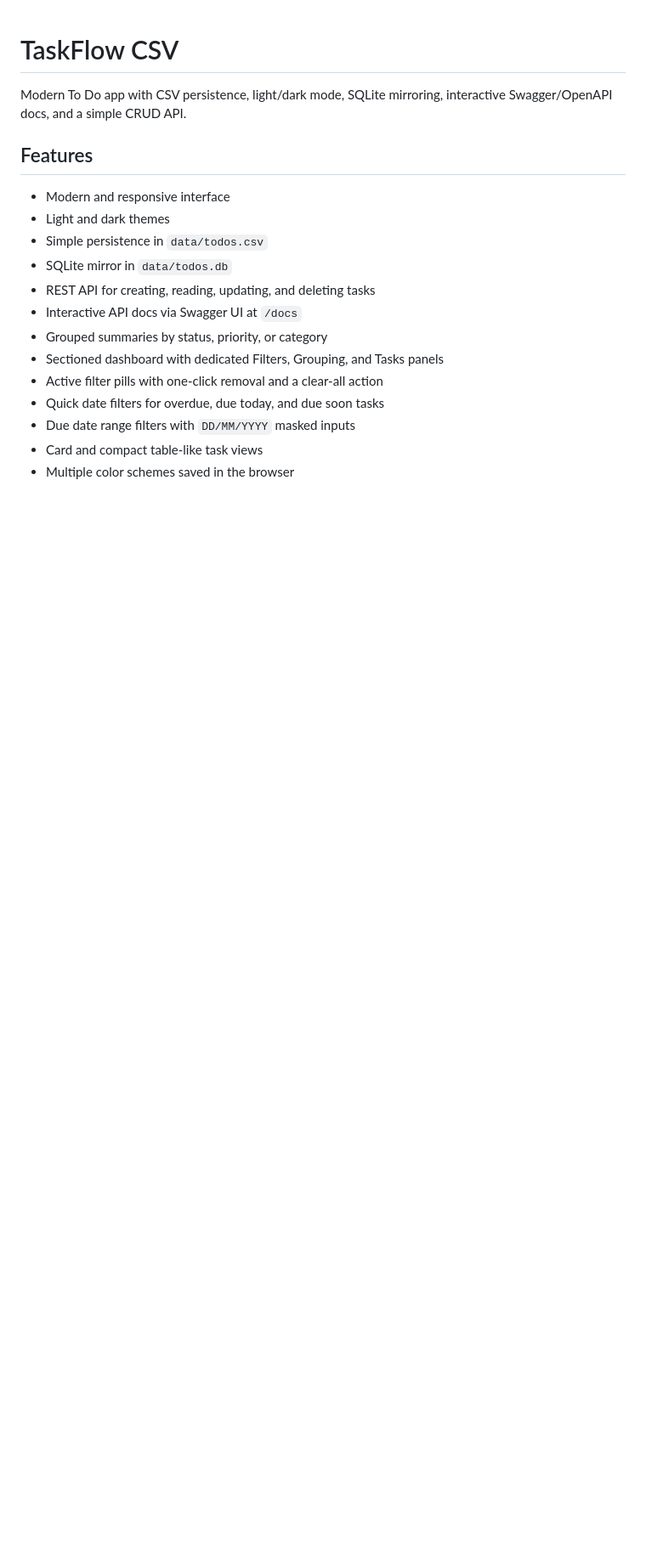
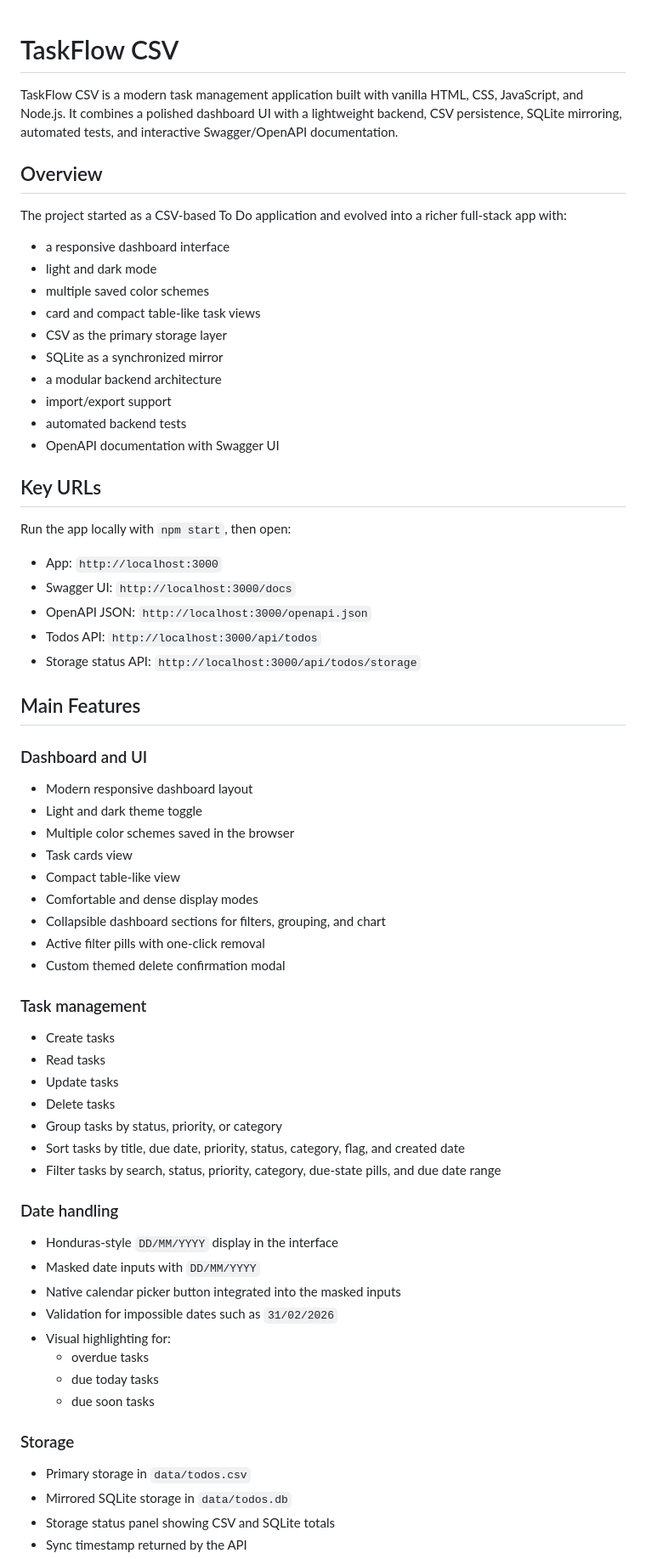
Before and after one commit to AstorSkywalker/todo, a Markdown page: README.md, the part around one of its changes. Shown at 85% size. GitHub-like rendering; blank space fills up the shorter version.

```diff
--- a/README.md
+++ b/README.md
@@ -1,19 +1,71 @@
 # TaskFlow CSV
 
-Modern To Do app with CSV persistence, light/dark mode, SQLite mirroring, interactive Swagger/OpenAPI docs, and a simple CRUD API.
+TaskFlow CSV is a modern task management application built with vanilla HTML, CSS, JavaScript, and Node.js. It combines a polished dashboard UI with a lightweight backend, CSV persistence, SQLite mirroring, automated tests, and interactive Swagger/OpenAPI documentation.
 
-## Features
+## Overview
 
-- Modern and responsive interface
-- Light and dark themes
-- Simple persistence in `data/todos.csv`
-- SQLite mirror in `data/todos.db`
-- REST API for creating, reading, updating, and deleting tasks
-- Interactive API docs via Swagger UI at `/docs`
-- Grouped summaries by status, priority, or category
-- Sectioned dashboard with dedicated Filters, Grouping, and Tasks panels
-- Active filter pills with one-click removal and a clear-all action
-- Quick date filters for overdue, due today, and due soon tasks
-- Due date range filters with `DD/MM/YYYY` masked inputs
-- Card and compact table-like task views
+The project started as a CSV-based To Do application and evolved into a richer full-stack app with:
+
+- a responsive dashboard interface
+- light and dark mode
+- multiple saved color schemes
+- card and compact table-like task views
+- CSV as the primary storage layer
+- SQLite as a synchronized mirror
+- a modular backend architecture
+- import/export support
+- automated backend tests
+- OpenAPI documentation with Swagger UI
+
+## Key URLs
+
+Run the app locally with `npm start`, then open:
+
+- App: `http://localhost:3000`
+- Swagger UI: `http://localhost:3000/docs`
+- OpenAPI JSON: `http://localhost:3000/openapi.json`
+- Todos API: `http://localhost:3000/api/todos`
+- Storage status API: `http://localhost:3000/api/todos/storage`
+
+## Main Features
+
+### Dashboard and UI
+
+- Modern responsive dashboard layout
+- Light and dark theme toggle
 - Multiple color schemes saved in the browser
+- Task cards view
+- Compact table-like view
+- Comfortable and dense display modes
+- Collapsible dashboard sections for filters, grouping, and chart
+- Active filter pills with one-click removal
+- Custom themed delete confirmation modal
+
+### Task management
+
+- Create tasks
+- Read tasks
+- Update tasks
+- Delete tasks
+- Group tasks by status, priority, or category
+- Sort tasks by title, due date, priority, status, category, flag, and created date
+- Filter tasks by search, status, priority, category, due-state pills, and due date range
+
+### Date handling
+
+- Honduras-style `DD/MM/YYYY` display in the interface
+- Masked date inputs with `DD/MM/YYYY`
+- Native calendar picker button integrated into the masked inputs
+- Validation for impossible dates such as `31/02/2026`
+- Visual highlighting for:
+  - overdue tasks
+  - due today tasks
+  - due soon tasks
+
+### Storage
+
+- Primary storage in `data/todos.csv`
+- Mirrored SQLite storage in `data/todos.db`
+- Storage status panel showing CSV and SQLite totals
+- Sync timestamp returned by the API
+
```
Also changed, not shown: other parts of README.md (+141 -235 lines).
